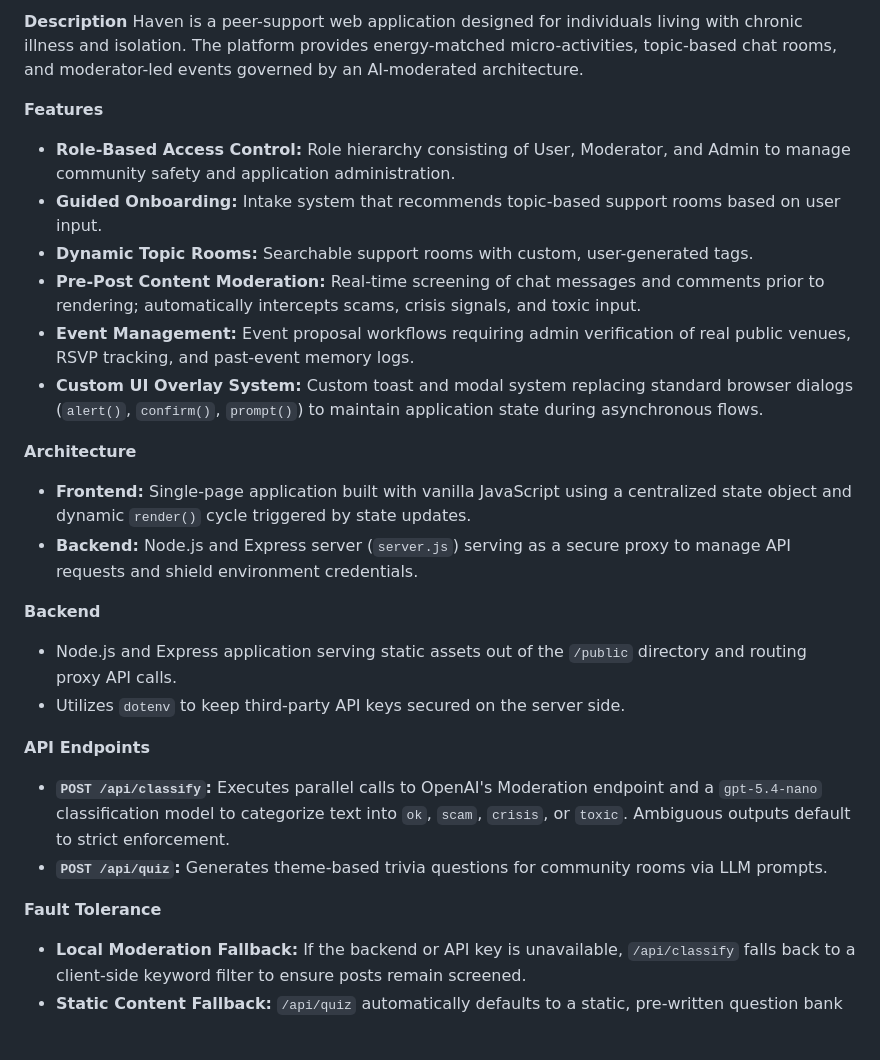
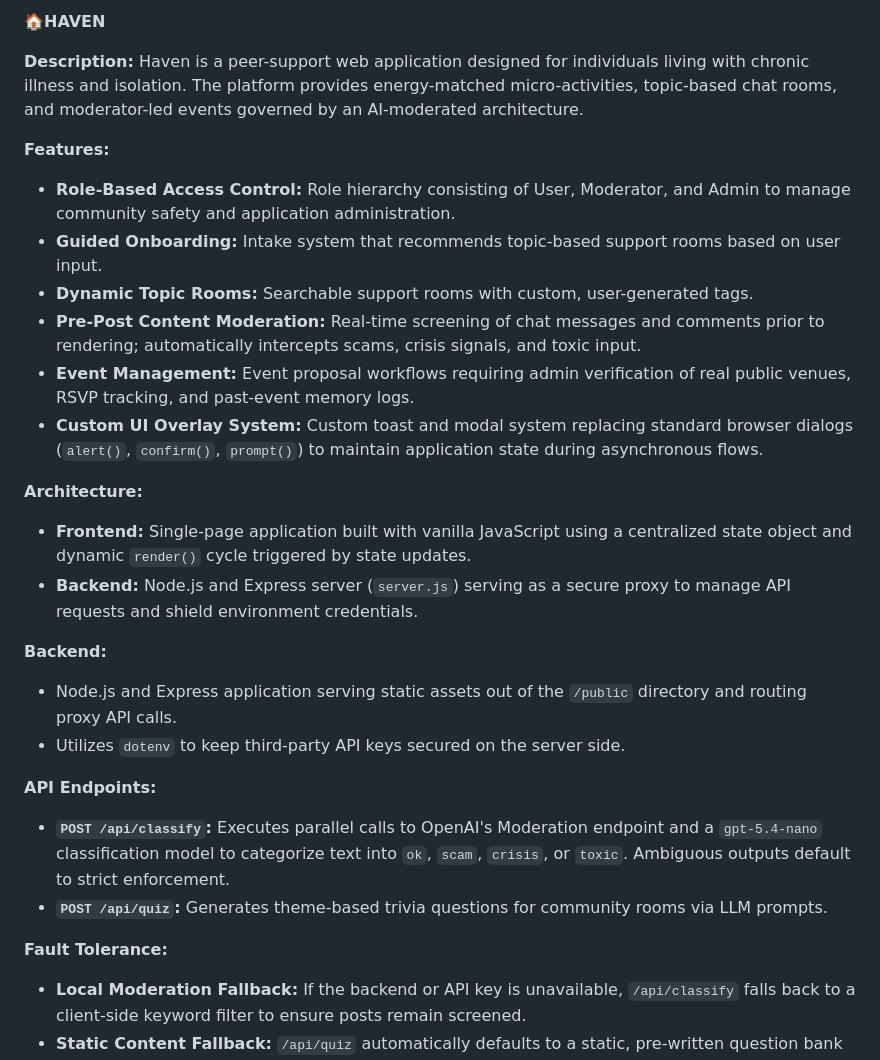
Before and after one commit to AmeenaAfzal/Haven, a Markdown page: README.md, the part around the change. GitHub-like rendering; blank space fills up the shorter version.

```diff
--- a/README.md
+++ b/README.md
@@ -1,7 +1,9 @@
-**Description**
+**🏠HAVEN**
+
+**Description:**
 Haven is a peer-support web application designed for individuals living with chronic illness and isolation. The platform provides energy-matched micro-activities, topic-based chat rooms, and moderator-led events governed by an AI-moderated architecture.
 
-**Features**
+**Features:**
 
 * **Role-Based Access Control:** Role hierarchy consisting of User, Moderator, and Admin to manage community safety and application administration.
 * **Guided Onboarding:** Intake system that recommends topic-based support rooms based on user input.
@@ -10,22 +12,22 @@ Haven is a peer-support web application designed for individuals living with chr
 * **Event Management:** Event proposal workflows requiring admin verification of real public venues, RSVP tracking, and past-event memory logs.
 * **Custom UI Overlay System:** Custom toast and modal system replacing standard browser dialogs (`alert()`, `confirm()`, `prompt()`) to maintain application state during asynchronous flows.
 
-**Architecture**
+**Architecture:**
 
 * **Frontend:** Single-page application built with vanilla JavaScript using a centralized state object and dynamic `render()` cycle triggered by state updates.
 * **Backend:** Node.js and Express server (`server.js`) serving as a secure proxy to manage API requests and shield environment credentials.
 
-**Backend**
+**Backend:**
 
 * Node.js and Express application serving static assets out of the `/public` directory and routing proxy API calls.
 * Utilizes `dotenv` to keep third-party API keys secured on the server side.
 
-**API Endpoints**
+**API Endpoints:**
 
 * **`POST /api/classify`:** Executes parallel calls to OpenAI's Moderation endpoint and a `gpt-5.4-nano` classification model to categorize text into `ok`, `scam`, `crisis`, or `toxic`. Ambiguous outputs default to strict enforcement.
 * **`POST /api/quiz`:** Generates theme-based trivia questions for community rooms via LLM prompts.
 
-**Fault Tolerance**
+**Fault Tolerance:**
 
 * **Local Moderation Fallback:** If the backend or API key is unavailable, `/api/classify` falls back to a client-side keyword filter to ensure posts remain screened.
 * **Static Content Fallback:** `/api/quiz` automatically defaults to a static, pre-written question bank if external API calls fail.
```
